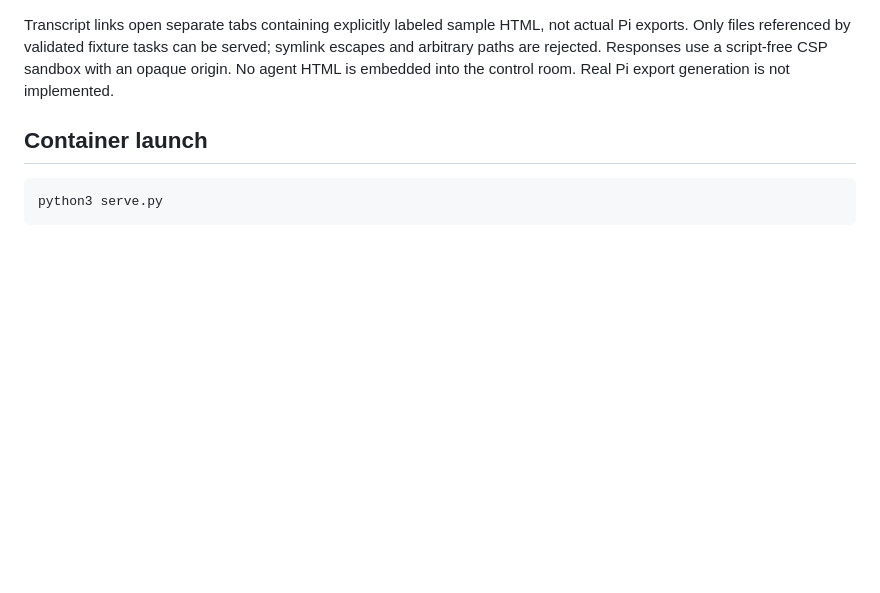
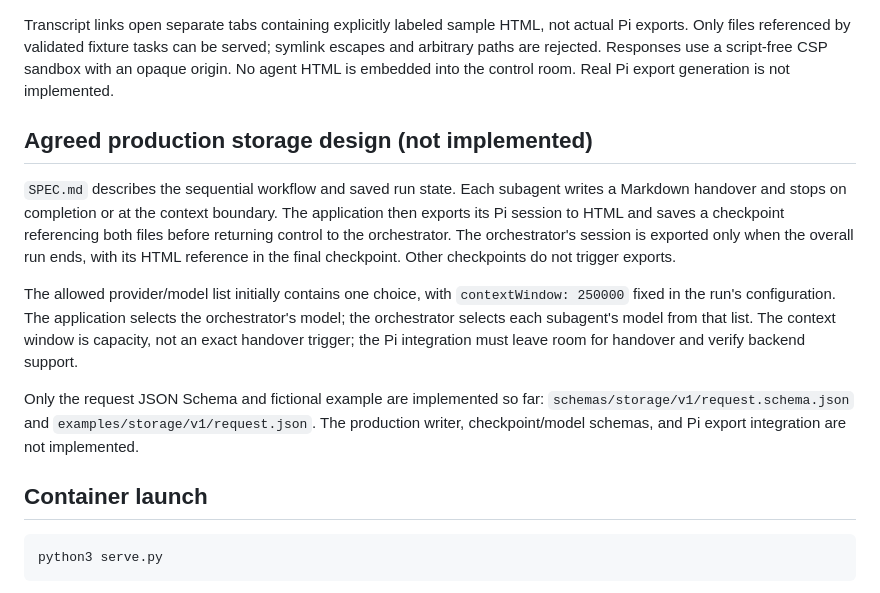
Before and after one commit to jeffreybergier/refAInery, a Markdown page: README.md, the part around the change. Rendered like a GitHub page; blank space fills up the shorter version.

Commit message:
docs: define session exports and fixed context window

````diff
--- a/README.md
+++ b/README.md
@@ -96,6 +96,26 @@ served; symlink escapes and arbitrary paths are rejected. Responses use a
 script-free CSP sandbox with an opaque origin. No agent HTML is embedded into
 the control room. Real Pi export generation is not implemented.
 
+## Agreed production storage design (not implemented)
+
+`SPEC.md` describes the sequential workflow and saved run state. Each subagent
+writes a Markdown handover and stops on completion or at the context boundary.
+The application then exports its Pi session to HTML and saves a checkpoint
+referencing both files before returning control to the orchestrator. The
+orchestrator's session is exported only when the overall run ends, with its HTML
+reference in the final checkpoint. Other checkpoints do not trigger exports.
+
+The allowed provider/model list initially contains one choice, with
+`contextWindow: 250000` fixed in the run's configuration. The application selects
+the orchestrator's model; the orchestrator selects each subagent's model from
+that list. The context window is capacity, not an exact handover trigger; the Pi
+integration must leave room for handover and verify backend support.
+
+Only the request JSON Schema and fictional example are implemented so far:
+`schemas/storage/v1/request.schema.json` and `examples/storage/v1/request.json`.
+The production writer, checkpoint/model schemas, and Pi export integration are
+not implemented.
+
 ## Container launch
 
 ```sh
````
Also changed, not shown: SPEC.md (+35 -2 lines), 1 other file.
